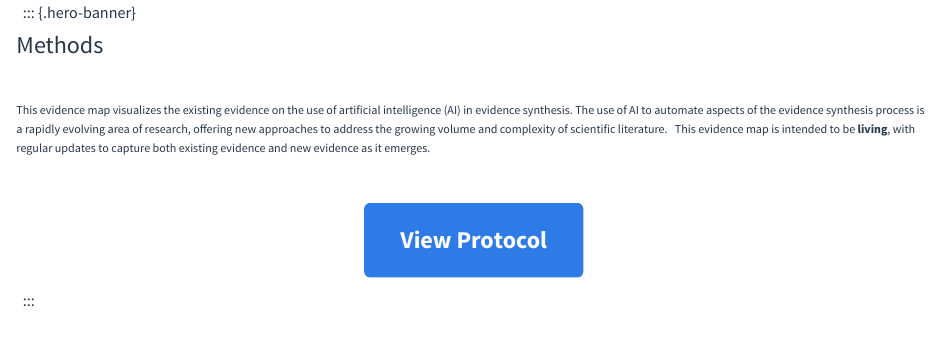
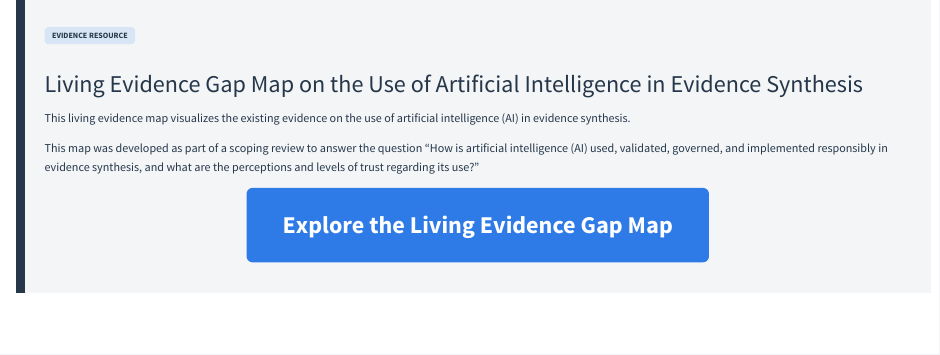
Before and after one commit to tcorrin88/living-evidence-gap-map-AI-evidence-synthesis, a Quarto document (index.qmd): the page in a window 1100 px wide, from its top. Rendered offline with R 4.5, knitr and Pandoc in place of Quarto, with nearby package versions.

Commit message:
Revise living evidence map content and layout
Updated the content and structure of the living evidence map section, including title, subtitle, and call-to-action.

```diff
--- a/index.qmd
+++ b/index.qmd
@@ -3,20 +3,18 @@
 ---
 
 ::: {.hero-banner}
+<span class="prototype-badge">Evidence Resource</span>
 
-<div class="hero-title">
-Methods
-</div>
+<div class="hero-title">Living Evidence Gap Map on the Use of Artificial Intelligence in Evidence Synthesis </div>
 
 <div class="hero-subtitle">
-This evidence map visualizes the existing evidence on the use of artificial intelligence (AI) in evidence synthesis. The use of AI to automate aspects of the evidence synthesis process is a rapidly evolving area of research, offering new approaches to address the growing volume and complexity of scientific literature.
+This living evidence map visualizes the existing evidence on the use of artificial intelligence (AI) in evidence synthesis.
 
-This evidence map is intended to be <strong>living</strong>, with regular updates to capture both existing evidence and new evidence as it emerges.
+This map was developed as part of a scoping review to answer the question “How is artificial intelligence (AI) used, validated,  governed, and implemented responsibly in evidence synthesis, and what are the perceptions and levels of trust regarding its use?”
 </div>
 
 <div style="text-align:center; margin: 8px 0 4px 0;">
-<a href="https://doi.org/10.17605/OSF.IO/4AJT7"
-target="_blank"
+<a href="map.html"
 style="
 background-color:#2E7BE8;
 color:white;
@@ -27,7 +25,7 @@
 border-radius:6px;
 display:inline-block;
 ">
-View Protocol
+Explore the Living Evidence Gap Map
 </a>
 </div>
 
```
